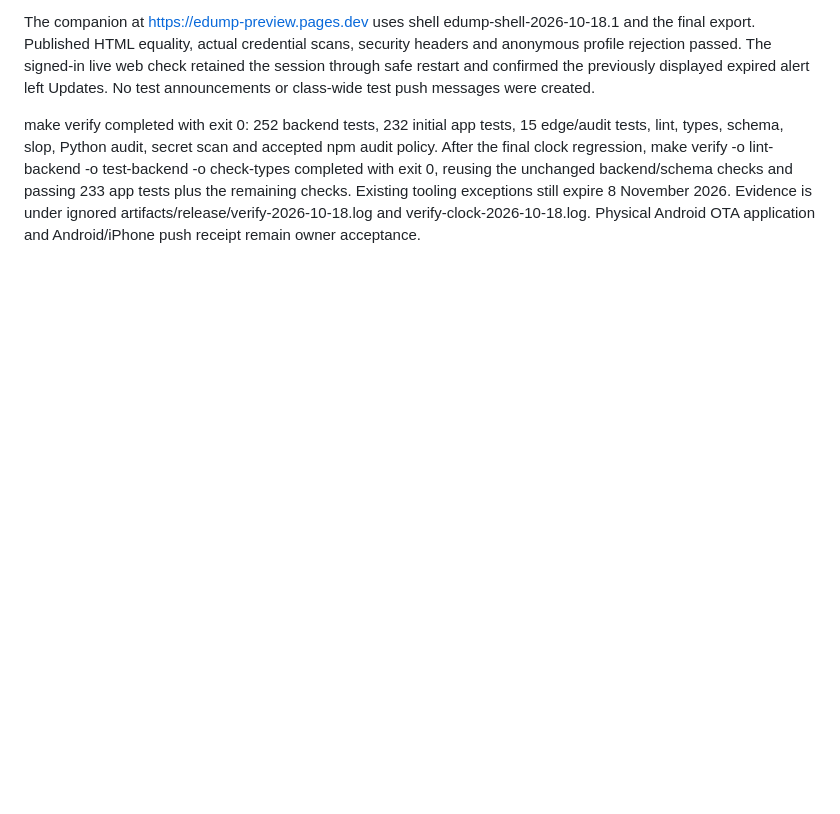
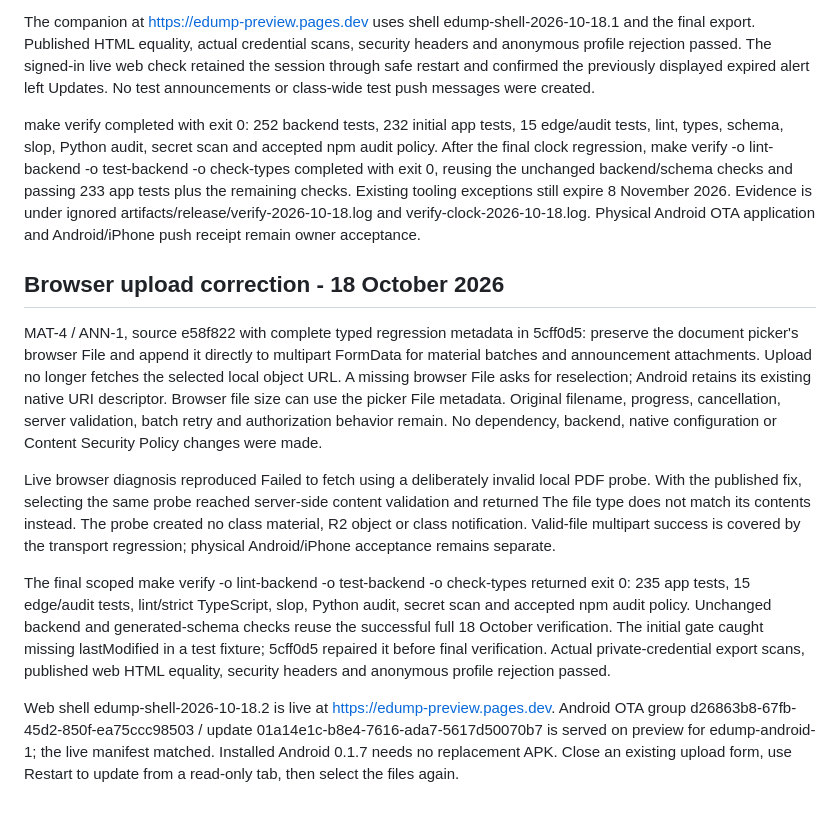
Before and after one commit to RMIN06/E-DUMP, a Markdown page: docs/InstalledUpdates.md, the part around the change. Drawn GitHub-style; blank space fills up the shorter version.

Commit message:
docs(release): record verified direct-file upload fix and OTA publication

```diff
--- a/docs/InstalledUpdates.md
+++ b/docs/InstalledUpdates.md
@@ -29,3 +29,13 @@ Android 0.1.7 / code 8 remains the bootstrap APK; runtime edump-android-1 and pr
 The companion at https://edump-preview.pages.dev uses shell edump-shell-2026-10-18.1 and the final export. Published HTML equality, actual credential scans, security headers and anonymous profile rejection passed. The signed-in live web check retained the session through safe restart and confirmed the previously displayed expired alert left Updates. No test announcements or class-wide test push messages were created.
 
 make verify completed with exit 0: 252 backend tests, 232 initial app tests, 15 edge/audit tests, lint, types, schema, slop, Python audit, secret scan and accepted npm audit policy. After the final clock regression, make verify -o lint-backend -o test-backend -o check-types completed with exit 0, reusing the unchanged backend/schema checks and passing 233 app tests plus the remaining checks. Existing tooling exceptions still expire 8 November 2026. Evidence is under ignored artifacts/release/verify-2026-10-18.log and verify-clock-2026-10-18.log. Physical Android OTA application and Android/iPhone push receipt remain owner acceptance.
+
+## Browser upload correction - 18 October 2026
+
+MAT-4 / ANN-1, source e58f822 with complete typed regression metadata in 5cff0d5: preserve the document picker's browser File and append it directly to multipart FormData for material batches and announcement attachments. Upload no longer fetches the selected local object URL. A missing browser File asks for reselection; Android retains its existing native URI descriptor. Browser file size can use the picker File metadata. Original filename, progress, cancellation, server validation, batch retry and authorization behavior remain. No dependency, backend, native configuration or Content Security Policy changes were made.
+
+Live browser diagnosis reproduced Failed to fetch using a deliberately invalid local PDF probe. With the published fix, selecting the same probe reached server-side content validation and returned The file type does not match its contents instead. The probe created no class material, R2 object or class notification. Valid-file multipart success is covered by the transport regression; physical Android/iPhone acceptance remains separate.
+
+The final scoped make verify -o lint-backend -o test-backend -o check-types returned exit 0: 235 app tests, 15 edge/audit tests, lint/strict TypeScript, slop, Python audit, secret scan and accepted npm audit policy. Unchanged backend and generated-schema checks reuse the successful full 18 October verification. The initial gate caught missing lastModified in a test fixture; 5cff0d5 repaired it before final verification. Actual private-credential export scans, published web HTML equality, security headers and anonymous profile rejection passed.
+
+Web shell edump-shell-2026-10-18.2 is live at https://edump-preview.pages.dev. Android OTA group d26863b8-67fb-45d2-850f-ea75ccc98503 / update 01a14e1c-b8e4-7616-ada7-5617d50070b7 is served on preview for edump-android-1; the live manifest matched. Installed Android 0.1.7 needs no replacement APK. Close an existing upload form, use Restart to update from a read-only tab, then select the files again.
```
